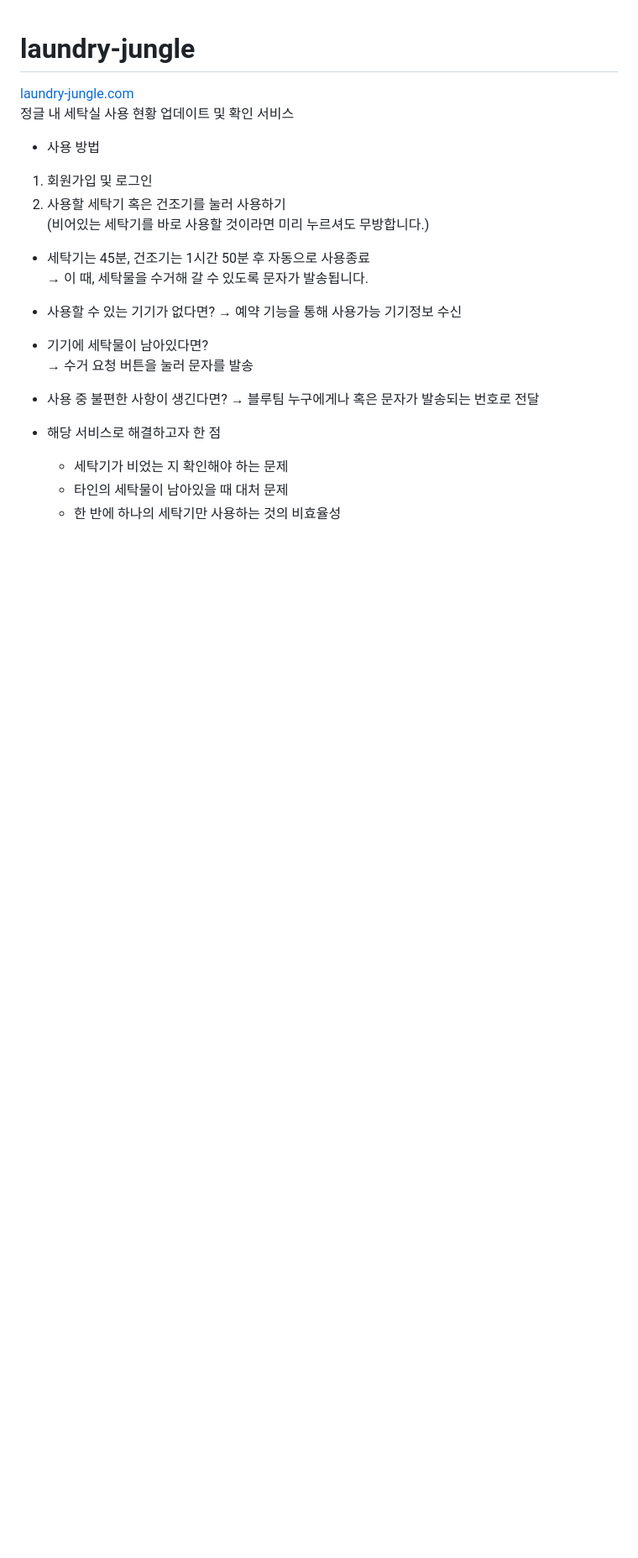
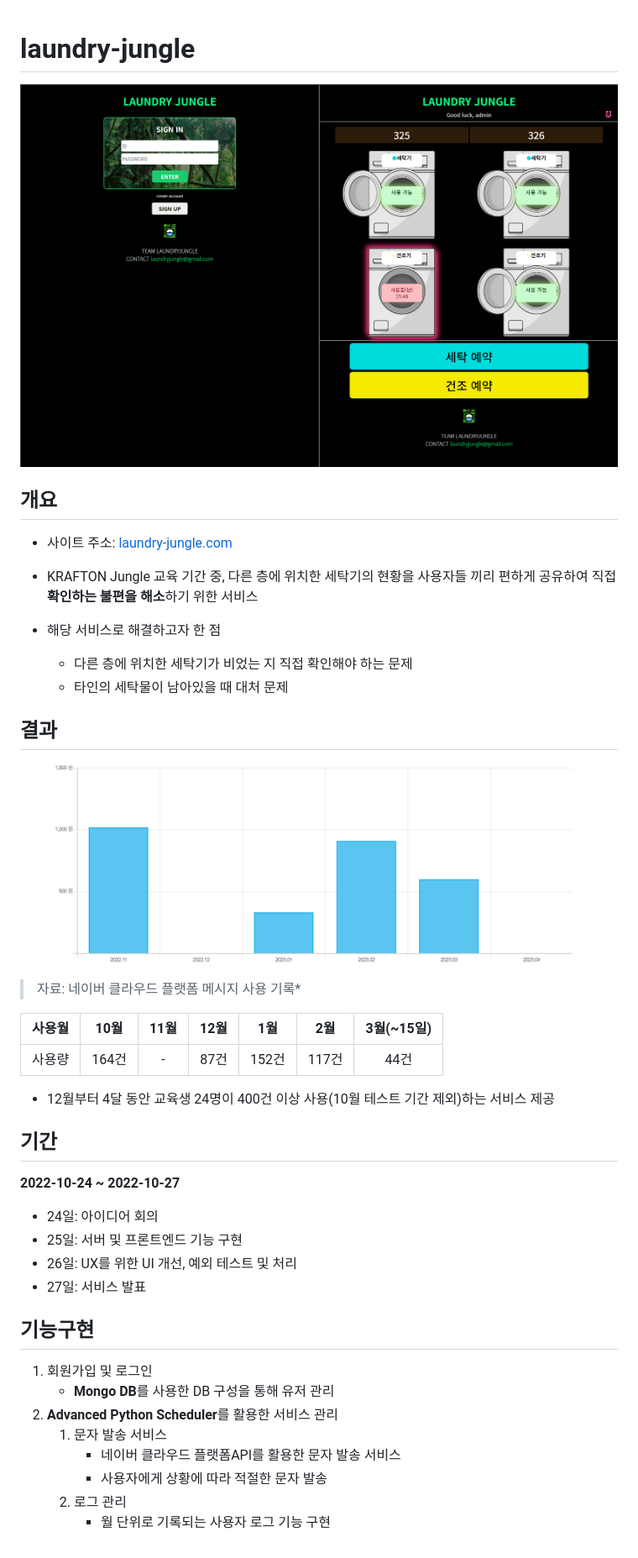
Before and after one commit to sententi-a/laundry-jungle, a Markdown page: README.md, the part around the change. Shown: that part at 84% size. Drawn GitHub-style; pictures changed too: assets/image-20230314234916596.png (added), assets/image-20230314235437620.png (added); blank space fills up the shorter version.

Commit message:
[FIX]README update

```diff
--- a/README.md
+++ b/README.md
@@ -1,27 +1,53 @@
 # laundry-jungle
-<a href="http://laundry-jungle.com">laundry-jungle.com</a><br>
-정글 내 세탁실 사용 현황 업데이트 및 확인 서비스
 
-- 사용 방법
+[![image-20230314234916596](./assets/image-20230314234916596.png)](http://laundry-jungle.com)
 
-1. 회원가입 및 로그인<br>
-2. 사용할 세탁기 혹은 건조기를 눌러 사용하기<br>
-(비어있는 세탁기를 바로 사용할 것이라면 미리 누르셔도 무방합니다.)
+## 개요
 
-- 세탁기는 45분, 건조기는 1시간 50분 후 자동으로 사용종료<br>
-  → 이 때, 세탁물을 수거해 갈 수 있도록 문자가 발송됩니다.
+- 사이트 주소: [laundry-jungle.com](http://laundry-jungle.com)
 
-- 사용할 수 있는 기기가 없다면?
-  → 예약 기능을 통해 사용가능 기기정보 수신<br>
-
-- 기기에 세탁물이 남아있다면?<br>
-  → 수거 요청 버튼을 눌러 문자를 발송
-
-- 사용 중 불편한 사항이 생긴다면?
-  → 블루팀 누구에게나 혹은 문자가 발송되는 번호로 전달
+- KRAFTON Jungle 교육 기간 중, 다른 층에 위치한 세탁기의 현황을 사용자들 끼리 편하게 공유하여
+    직접 **확인하는 불편을 해소**하기 위한 서비스
+- 해당 서비스로 해결하고자 한 점
+    - 다른 층에 위치한 세탁기가 비었는 지 직접 확인해야 하는 문제
+    - 타인의 세탁물이 남아있을 때 대처 문제
 
 
-- 해당 서비스로 해결하고자 한 점
-  - 세탁기가 비었는 지 확인해야 하는 문제
-  - 타인의 세탁물이 남아있을 때 대처 문제
-  - 한 반에 하나의 세탁기만 사용하는 것의 비효율성
+
+## 결과
+
+
+
+![image-20230314235437620](./assets/image-20230314235437620.png)
+
+> 자료: 네이버 클라우드 플랫폼 메시지 사용 기록*
+
+| 사용월 | 10월  | 11월 | 12월 |  1월  |  2월  | 3월(~15일) |
+| :----: | :---: | :--: | :--: | :---: | :---: | :--------: |
+| 사용량 | 164건 |  -   | 87건 | 152건 | 117건 |    44건    |
+
+- 12월부터 4달 동안 교육생 24명이 400건 이상 사용(10월 테스트 기간 제외)하는 서비스 제공
+
+
+
+## 기간
+
+**2022-10-24 ~ 2022-10-27**
+
+- 24일: 아이디어 회의
+- 25일: 서버 및 프론트엔드 기능 구현
+- 26일: UX를 위한 UI 개선, 예외 테스트 및 처리
+- 27일: 서비스 발표
+
+
+
+## 기능구현
+
+1. 회원가입 및 로그인
+    - **Mongo DB**를 사용한 DB 구성을 통해 유저 관리
+2. **Advanced Python Scheduler**를 활용한 서비스 관리
+    1. 문자 발송 서비스
+        - 네이버 클라우드 플랫폼API를 활용한 문자 발송 서비스
+        - 사용자에게 상황에 따라 적절한 문자 발송
+    2. 로그 관리
+        - 월 단위로 기록되는 사용자 로그 기능 구현
```
